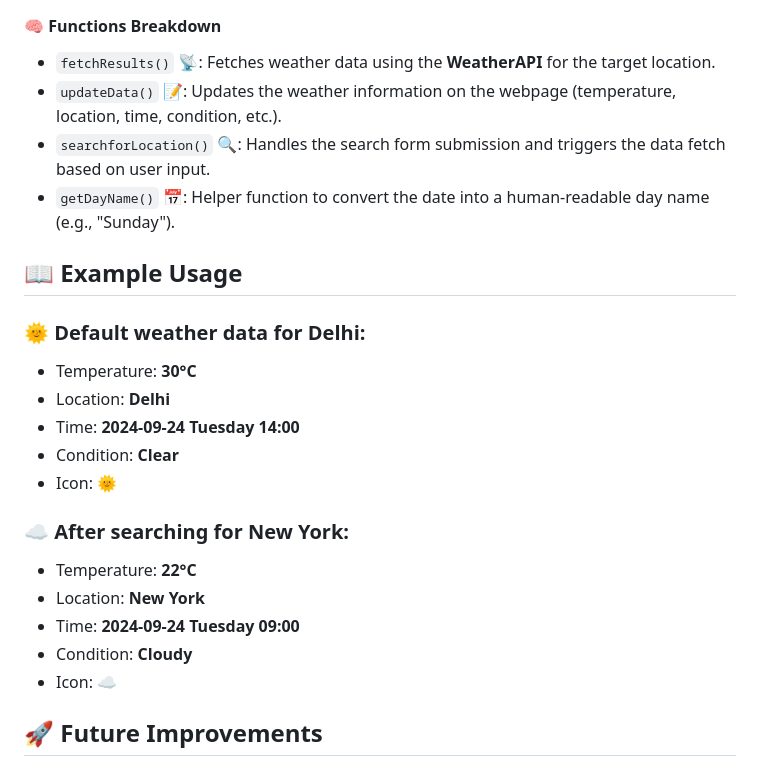
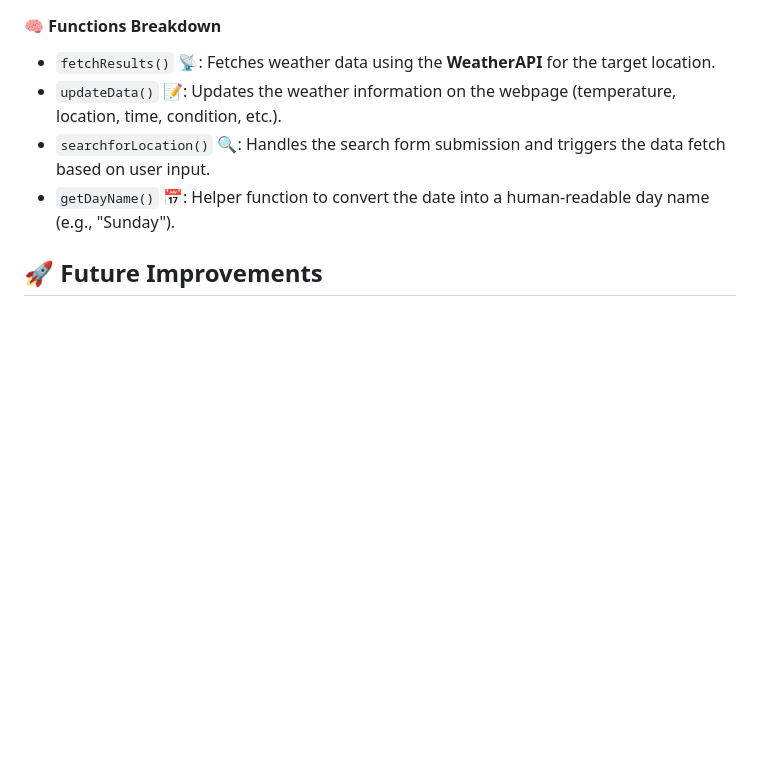
Before and after one commit to Kushagra614/Weather-Website, a Markdown page: README.md, the part around the change. Drawn GitHub-style; blank space fills up the shorter version.

```diff
--- a/README.md
+++ b/README.md
@@ -72,23 +72,6 @@ The `temp`, `time_location`, `conditions`, and other sections are styled for a s
 - `searchforLocation()` 🔍: Handles the search form submission and triggers the data fetch based on user input.
 - `getDayName()` 📅: Helper function to convert the date into a human-readable day name (e.g., "Sunday").
 
-## 📖 Example Usage
-
-### 🌞 Default weather data for Delhi:
-
-- Temperature: **30°C**
-- Location: **Delhi**
-- Time: **2024-09-24 Tuesday 14:00**
-- Condition: **Clear**
-- Icon: 🌞
-
-### ☁️ After searching for New York:
-
-- Temperature: **22°C**
-- Location: **New York**
-- Time: **2024-09-24 Tuesday 09:00**
-- Condition: **Cloudy**
-- Icon: ☁️
 
 
 ## 🚀 Future Improvements
```
